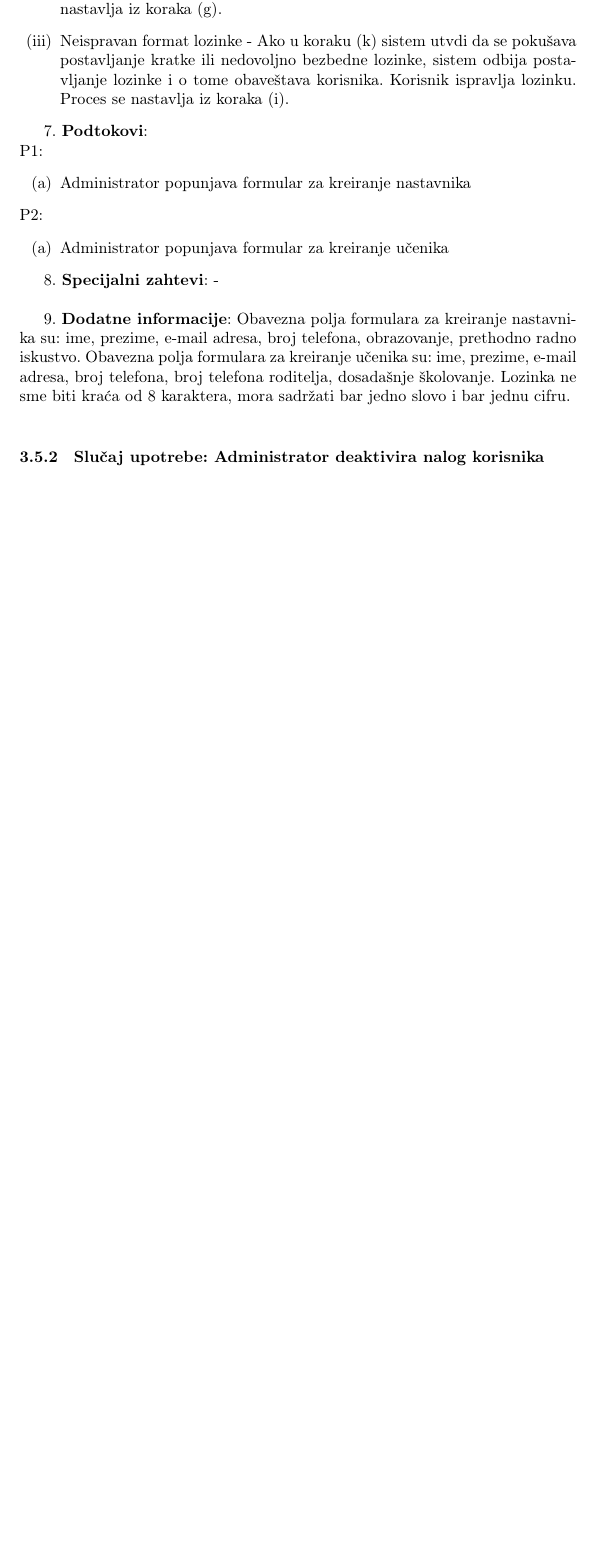
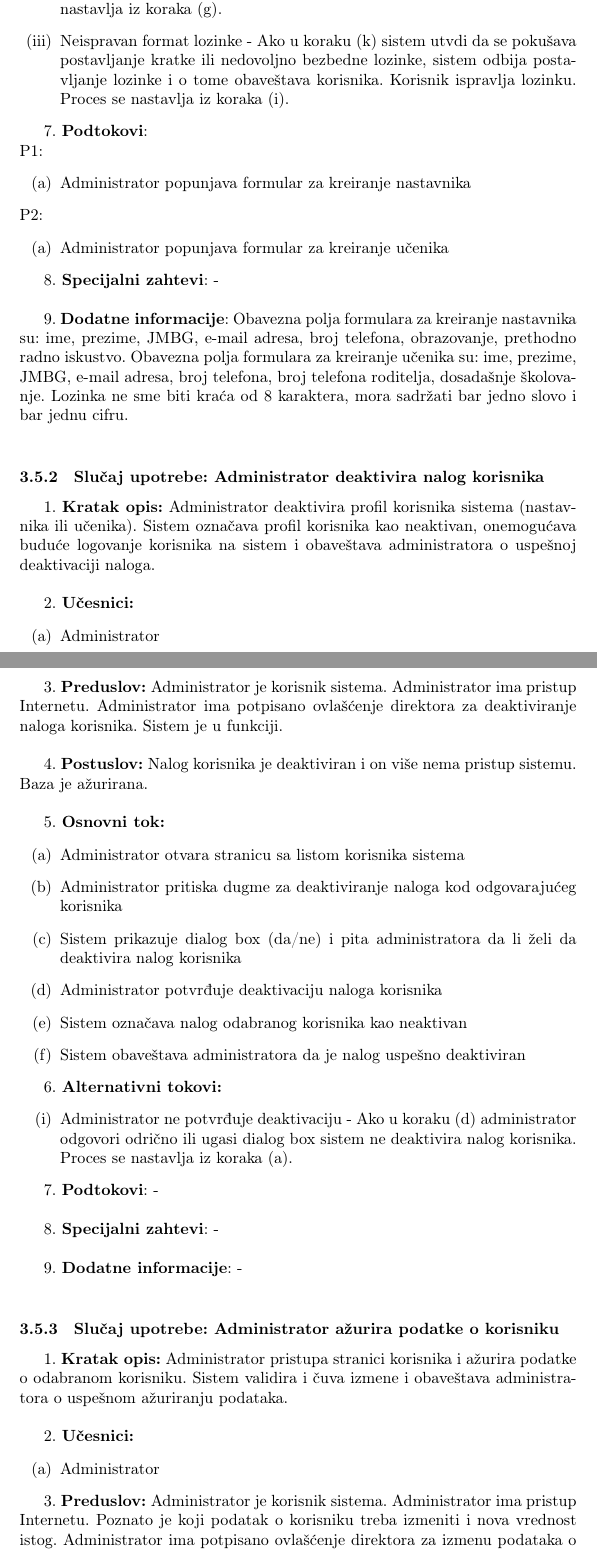
Before and after one commit to PavleSavic/IS_projekat, a LaTeX document (Glavni/IS_škole.tex): part of page 28 of 28 before the commit and two parts of pages 28 and 29 of 30 after it, the two joined at a grey line, cut so that both start at the same text, the shorter picture padded with empty space. Compiled offline with pdfLaTeX.

Commit message:
Admin use case

```diff
--- a/Glavni/IS_škole.tex
+++ b/Glavni/IS_škole.tex
@@ -752,6 +751,47 @@ P2:
 
 8. \textbf{Specijalni zahtevi}: - \\
 
-9. \textbf{Dodatne informacije}: Obavezna polja formulara za kreiranje nastavnika su: ime, prezime, e-mail adresa, broj telefona, obrazovanje, prethodno radno iskustvo. Obavezna polja formulara za kreiranje učenika su: ime, prezime, e-mail adresa, broj telefona, broj telefona roditelja, dosadašnje školovanje. Lozinka ne sme biti kraća od 8 karaktera, mora sadržati bar jedno slovo i bar jednu cifru. \\
+9. \textbf{Dodatne informacije}: Obavezna polja formulara za kreiranje nastavnika su: ime, prezime, JMBG, e-mail adresa, broj telefona, obrazovanje, prethodno radno iskustvo. Obavezna polja formulara za kreiranje učenika su: ime, prezime, JMBG, e-mail adresa, broj telefona, broj telefona roditelja, dosadašnje školovanje. Lozinka ne sme biti kraća od 8 karaktera, mora sadržati bar jedno slovo i bar jednu cifru. \\
 
 \subsubsection{Slučaj upotrebe: Administrator deaktivira nalog korisnika}
+1. \textbf{Kratak opis:} Administrator deaktivira profil korisnika sistema (nastavnika ili učenika). Sistem označava profil korisnika kao neaktivan, onemogućava buduće logovanje korisnika na sistem i obaveštava administratora o uspešnoj deaktivaciji naloga. \\
+
+2. \textbf{Učesnici:}
+\begin{enumerate} [label=(\alph*)]
+\item Administrator
+\end{enumerate}
+
+3. \textbf{Preduslov:} Administrator je korisnik sistema. Administrator ima pristup Internetu. Administrator ima potpisano ovlašćenje direktora za deaktiviranje naloga korisnika. Sistem je u funkciji. \\
+
+4. \textbf{Postuslov:} Nalog korisnika je deaktiviran i on više nema pristup sistemu. Baza je ažurirana. \\
+
+5. \textbf{Osnovni tok:}
+\begin{enumerate} [label=(\alph*)]
+\item Administrator otvara stranicu sa listom korisnika sistema
+\item Administrator pritiska dugme za deaktiviranje naloga kod odgovarajućeg korisnika
+\item Sistem prikazuje dialog box (da/ne) i pita administratora da li želi da deaktivira nalog korisnika
+\item Administrator potvrđuje deaktivaciju naloga korisnika
+\item Sistem označava nalog odabranog korisnika kao neaktivan
+\item Sistem obaveštava administratora da je nalog uspešno deaktiviran
+\end{enumerate}
+
+6. \textbf{Alternativni tokovi:}
+\begin{enumerate} [label=(\roman*)]
+    \item Administrator ne potvrđuje deaktivaciju - Ako u koraku (d) administrator odgovori odrično ili ugasi dialog box sistem ne deaktivira nalog korisnika. Proces se nastavlja iz koraka (a).
+\end{enumerate}
+
+7. \textbf{Podtokovi}: - \\
+
+8. \textbf{Specijalni zahtevi}: - \\
+
+9. \textbf{Dodatne informacije}: - \\
+
+\subsubsection{Slučaj upotrebe: Administrator ažurira podatke o korisniku}
+1. \textbf{Kratak opis:} Administrator pristupa stranici korisnika i ažurira podatke o odabranom korisniku. Sistem validira i čuva izmene i obaveštava administratora o uspešnom ažuriranju podataka. \\
+
+2. \textbf{Učesnici:}
+\begin{enumerate} [label=(\alph*)]
+\item Administrator
+\end{enumerate}
+
+3. \textbf{Preduslov:} Administrator je korisnik sistema. Administrator ima pristup Internetu. Poznato je koji podatak o korisniku treba izmeniti i nova vrednost istog. Administrator ima potpisano ovlašćenje direktora za izmenu podataka o korisniku. Sistem je u funkciji. \\
```
Also changed, not shown: Glavni/IS_škole.pdf, Glavni/IS_škole.tex (28 more changed lines).
